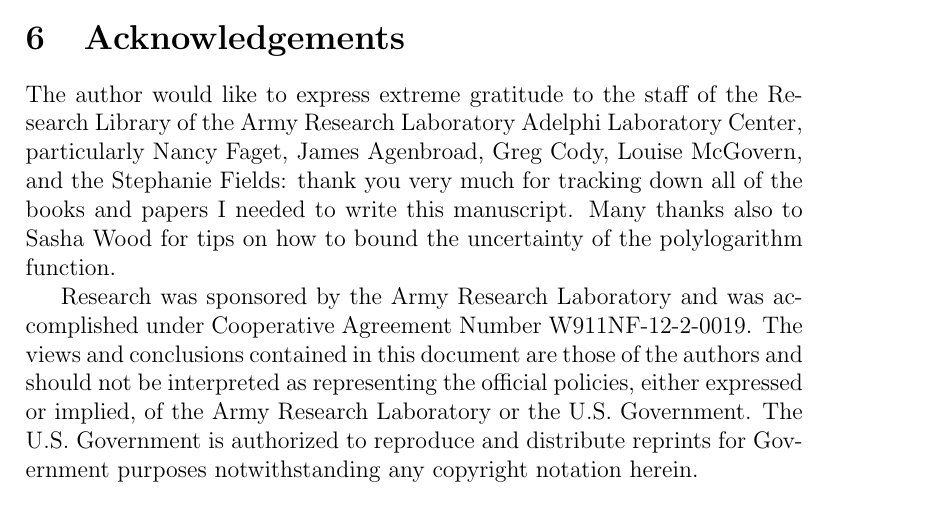
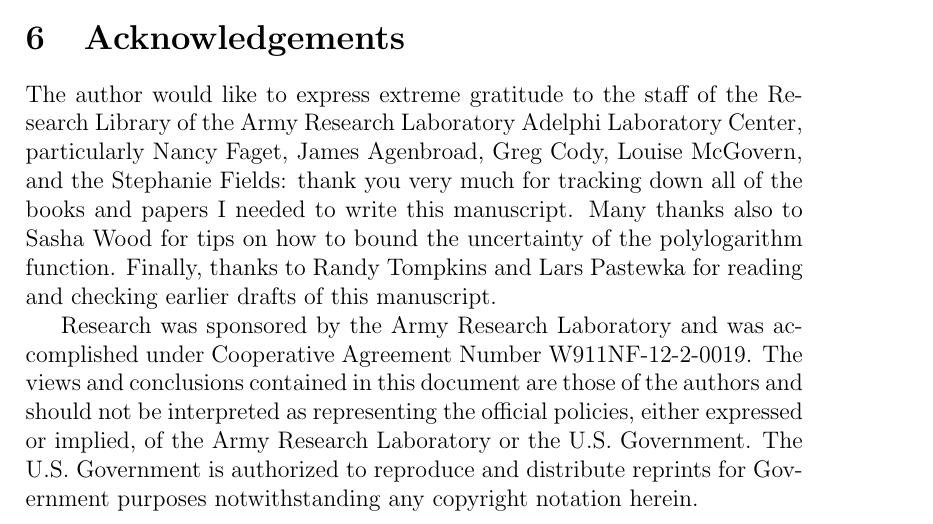
Before and after one commit to jrsmith3/paper-2014-08_incomplete_bose_einstein_integral, a LaTeX paper (main.tex): part of page 11 of 12, cut so that both start at the same text. Compiled offline with pdfLaTeX.

Commit message:
Add acknowledgement for Tompkins and Pastewka

```diff
--- a/main.tex
+++ b/main.tex
@@ -395,7 +395,7 @@ The model was implemented as a module written in python. Revision 1.0.0 \cite{}
 
 
 \section{Acknowledgements}
-The author would like to express extreme gratitude to the staff of the Research Library of the Army Research Laboratory Adelphi Laboratory Center, particularly Nancy Faget, James Agenbroad, Greg Cody, Louise McGovern, and the Stephanie Fields: thank you very much for tracking down all of the books and papers I needed to write this manuscript. Many thanks also to Sasha Wood for tips on how to bound the uncertainty of the polylogarithm function.
+The author would like to express extreme gratitude to the staff of the Research Library of the Army Research Laboratory Adelphi Laboratory Center, particularly Nancy Faget, James Agenbroad, Greg Cody, Louise McGovern, and the Stephanie Fields: thank you very much for tracking down all of the books and papers I needed to write this manuscript. Many thanks also to Sasha Wood for tips on how to bound the uncertainty of the polylogarithm function. Finally, thanks to Randy Tompkins and Lars Pastewka for reading and checking earlier drafts of this manuscript.
 
 Research was sponsored by the Army Research Laboratory and was accomplished under Cooperative Agreement Number W911NF-12-2-0019. The views and conclusions contained in this document are those of the authors and should not be interpreted as representing the official policies, either expressed or implied, of the Army Research Laboratory or the U.S. Government. The U.S. Government is authorized to reproduce and distribute reprints for Government purposes notwithstanding any copyright notation herein.
 
```
